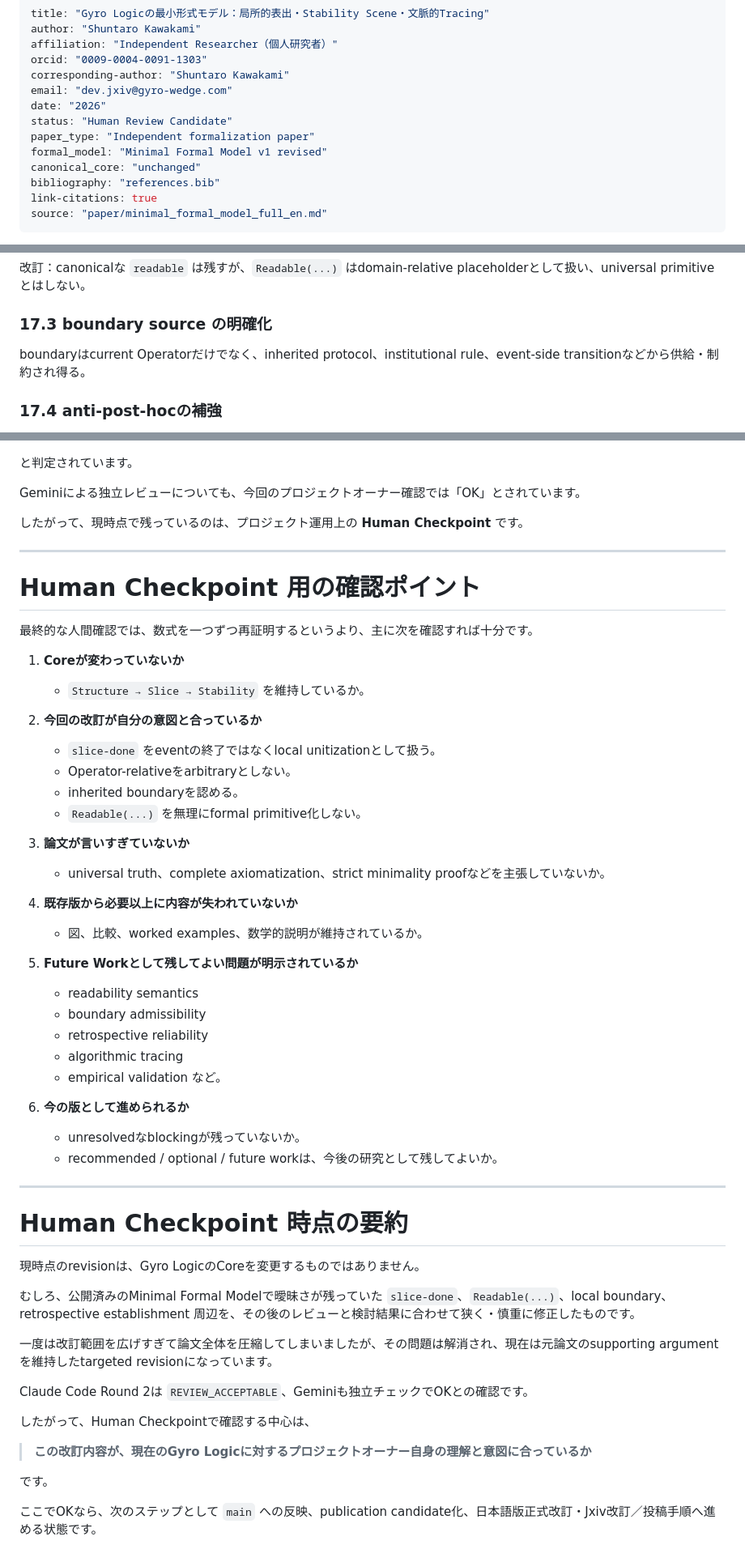
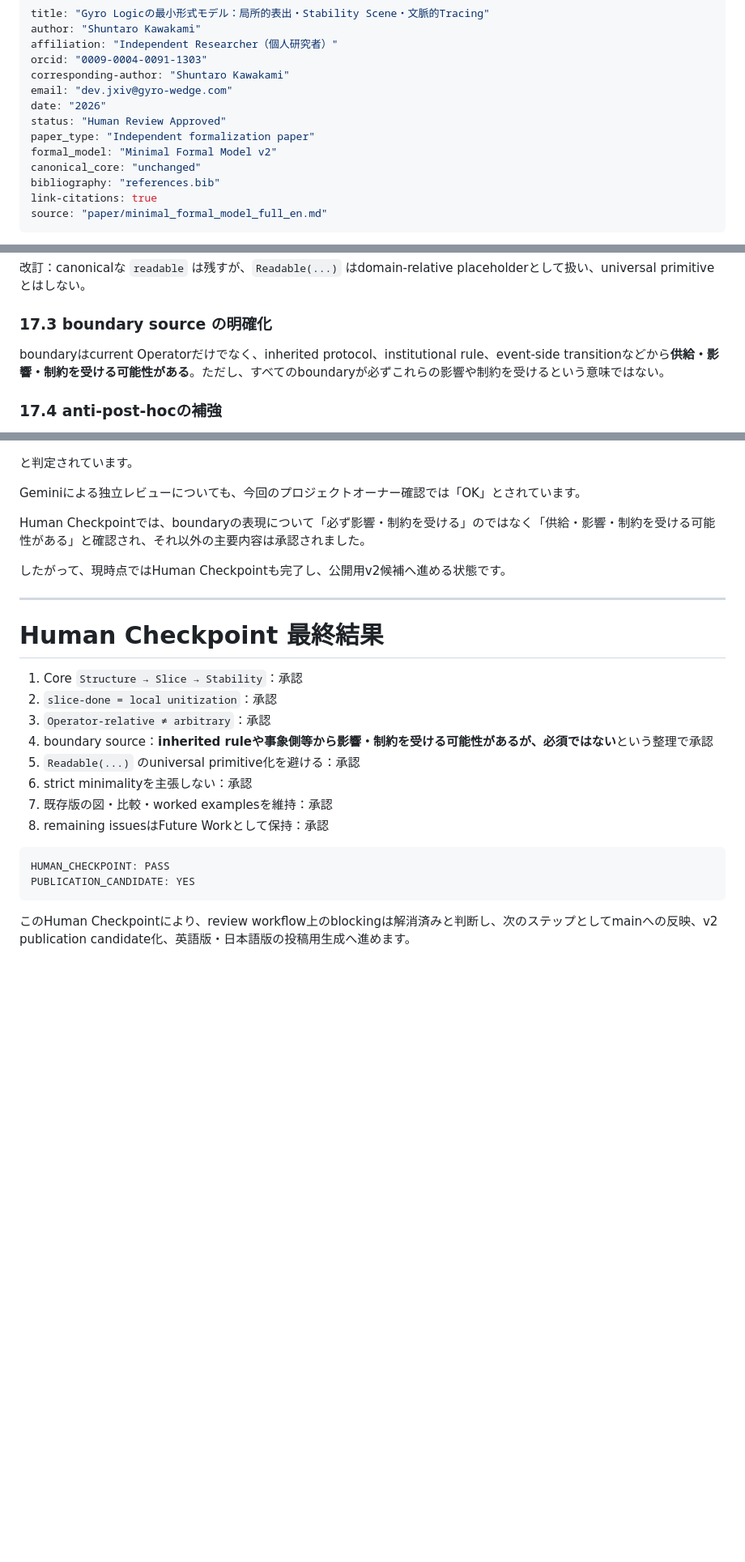
Before and after one commit to gitGyro-Dev/gyrologic, a Markdown page: paper/minimal_formal_model_full_jp.md, 3 parts joined by grey strips. Shown at 81% size. Drawn GitHub-style; blank space fills up the shorter version.

Commit message:
Finalize Japanese human checkpoint for Minimal Formal Model v2

````diff
--- a/paper/minimal_formal_model_full_jp.md
+++ b/paper/minimal_formal_model_full_jp.md
@@ -6,9 +6,9 @@ orcid: "0009-0004-0091-1303"
 corresponding-author: "Shuntaro Kawakami"
 email: "dev.jxiv@gyro-wedge.com"
 date: "2026"
-status: "Human Review Candidate"
+status: "Human Review Approved"
 paper_type: "Independent formalization paper"
-formal_model: "Minimal Formal Model v1 revised"
+formal_model: "Minimal Formal Model v2"
 canonical_core: "unchanged"
 bibliography: "references.bib"
 link-citations: true
@@ -553,7 +561,7 @@ Differenceのpatternが、あるSlice・Context・Orientationの下で局所的
 
 ### 17.3 boundary source の明確化
 
-boundaryはcurrent Operatorだけでなく、inherited protocol、institutional rule、event-side transitionなどから供給・制約され得る。
+boundaryはcurrent Operatorだけでなく、inherited protocol、institutional rule、event-side transitionなどから**供給・影響・制約を受ける可能性がある**。ただし、すべてのboundaryが必ずこれらの影響や制約を受けるという意味ではない。
 
 ### 17.4 anti-post-hocの補強
 
@@ -592,57 +600,26 @@ REVIEW_ACCEPTABLE
 
 Geminiによる独立レビューについても、今回のプロジェクトオーナー確認では「OK」とされています。
 
-したがって、現時点で残っているのは、プロジェクト運用上の **Human Checkpoint** です。
+Human Checkpointでは、boundaryの表現について「必ず影響・制約を受ける」のではなく「供給・影響・制約を受ける可能性がある」と確認され、それ以外の主要内容は承認されました。
+
+したがって、現時点ではHuman Checkpointも完了し、公開用v2候補へ進める状態です。
 
 ---
 
-# Human Checkpoint 用の確認ポイント
+# Human Checkpoint 最終結果
 
-最終的な人間確認では、数式を一つずつ再証明するというより、主に次を確認すれば十分です。
+1. Core `Structure → Slice → Stability`：承認
+2. `slice-done = local unitization`：承認
+3. `Operator-relative ≠ arbitrary`：承認
+4. boundary source：**inherited ruleや事象側等から影響・制約を受ける可能性があるが、必須ではない**という整理で承認
+5. `Readable(...)` のuniversal primitive化を避ける：承認
+6. strict minimalityを主張しない：承認
+7. 既存版の図・比較・worked examplesを維持：承認
+8. remaining issuesはFuture Workとして保持：承認
 
-1. **Coreが変わっていないか**
-   - `Structure → Slice → Stability` を維持しているか。
+```text
+HUMAN_CHECKPOINT: PASS
+PUBLICATION_CANDIDATE: YES
+```
 
-2. **今回の改訂が自分の意図と合っているか**
-   - `slice-done` をeventの終了ではなくlocal unitizationとして扱う。
-   - Operator-relativeをarbitraryとしない。
-   - inherited boundaryを認める。
-   - `Readable(...)` を無理にformal primitive化しない。
-
-3. **論文が言いすぎていないか**
-   - universal truth、complete axiomatization、strict minimality proofなどを主張していないか。
-
-4. **既存版から必要以上に内容が失われていないか**
-   - 図、比較、worked examples、数学的説明が維持されているか。
-
-5. **Future Workとして残してよい問題が明示されているか**
-   - readability semantics
-   - boundary admissibility
-   - retrospective reliability
-   - algorithmic tracing
-   - empirical validation
-   など。
-
-6. **今の版として進められるか**
-   - unresolvedなblockingが残っていないか。
-   - recommended / optional / future workは、今後の研究として残してよいか。
-
----
-
-# Human Checkpoint 時点の要約
-
-現時点のrevisionは、Gyro LogicのCoreを変更するものではありません。
-
-むしろ、公開済みのMinimal Formal Modelで曖昧さが残っていた `slice-done`、`Readable(...)`、local boundary、retrospective establishment 周辺を、その後のレビューと検討結果に合わせて狭く・慎重に修正したものです。
-
-一度は改訂範囲を広げすぎて論文全体を圧縮してしまいましたが、その問題は解消され、現在は元論文のsupporting argumentを維持したtargeted revisionになっています。
-
-Claude Code Round 2は `REVIEW_ACCEPTABLE`、Geminiも独立チェックでOKとの確認です。
-
-したがって、Human Checkpointで確認する中心は、
-
-> **この改訂内容が、現在のGyro Logicに対するプロジェクトオーナー自身の理解と意図に合っているか**
-
-です。
-
-ここでOKなら、次のステップとして `main` への反映、publication candidate化、日本語版正式改訂・Jxiv改訂／投稿手順へ進める状態です。
+このHuman Checkpointにより、review workflow上のblockingは解消済みと判断し、次のステップとしてmainへの反映、v2 publication candidate化、英語版・日本語版の投稿用生成へ進めます。
````
Also changed, not shown: other parts of paper/minimal_formal_model_full_jp.md (+12 -4 lines).
